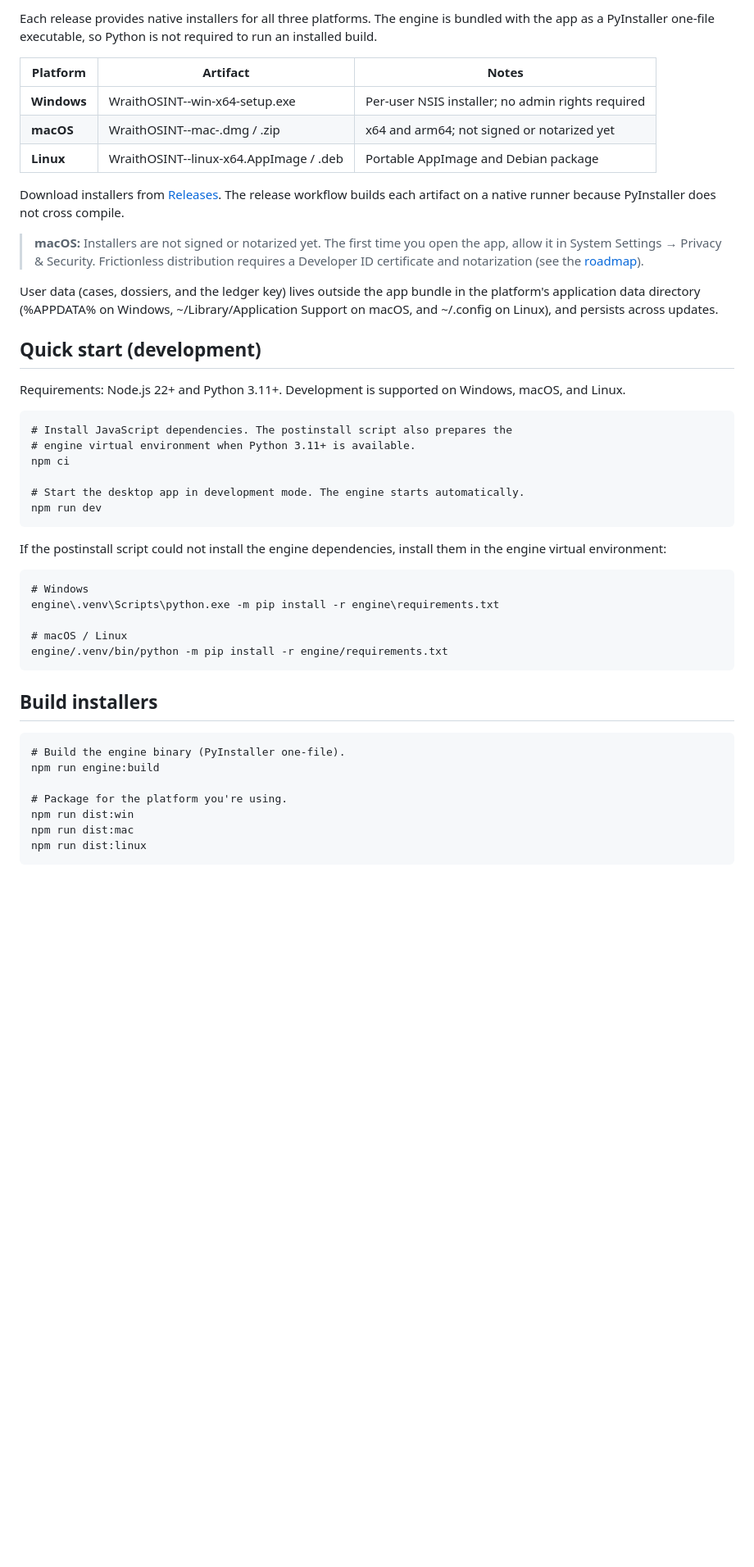
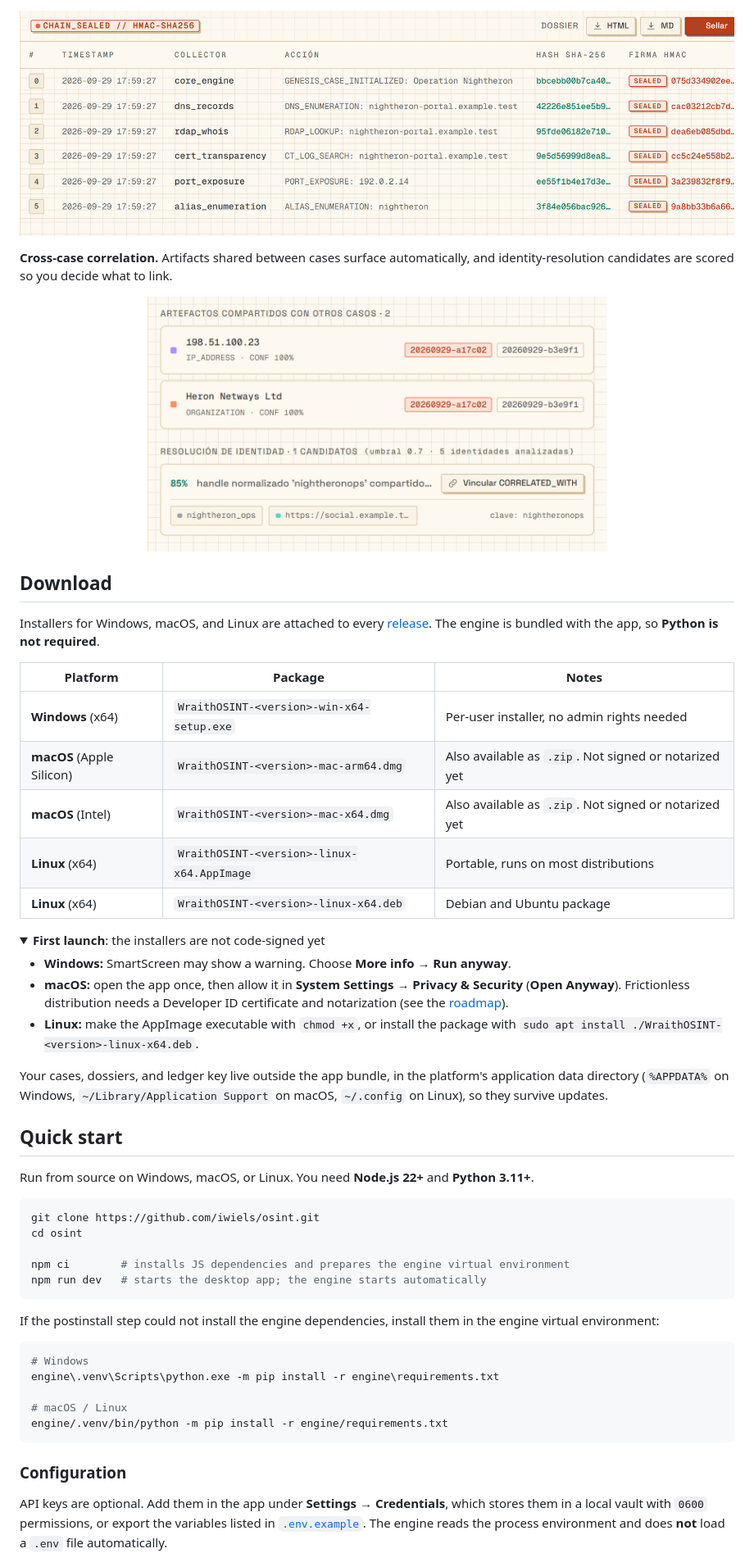
Before and after one commit to iwiels/osint, a Markdown page: README.md, the part around one of its changes. Shown at 82% size. Drawn GitHub-style; pictures changed too: docs/assets/screenshots/correlations.png (added), docs/assets/screenshots/custody.png (added); folded sections open; blank space fills up the shorter version.

````diff
--- a/README.md
+++ b/README.md
@@ -56,56 +66,72 @@ See [ARCHITECTURE.md](ARCHITECTURE.md) for details.
 
-Each release provides native installers for all three platforms. The engine is
-bundled with the app as a PyInstaller one-file executable, so Python is not
-required to run an installed build.
+<p align="center">
+  <img src="docs/assets/screenshots/custody.png" alt="The custody view: ledger blocks with collector, action, SHA-256 hash and a SEALED HMAC signature" width="900">
+</p>
 
-| Platform | Artifact | Notes |
+**Cross-case correlation.** Artifacts shared between cases surface automatically,
+and identity-resolution candidates are scored so you decide what to link.
+
+<p align="center">
+  <img src="docs/assets/screenshots/correlations.png" alt="The correlations view: artifacts shared between two cases and one identity-resolution candidate" width="560">
+</p>
+
+## Download
+
+Installers for Windows, macOS, and Linux are attached to every
+[release](https://github.com/iwiels/osint/releases/latest). The engine is bundled
+with the app, so **Python is not required**.
+
+| Platform | Package | Notes |
 |---|---|---|
-| **Windows** | WraithOSINT-<version>-win-x64-setup.exe | Per-user NSIS installer; no admin rights required |
-| **macOS** | WraithOSINT-<version>-mac-<arch>.dmg / .zip | x64 and arm64; not signed or notarized yet |
-| **Linux** | WraithOSINT-<version>-linux-x64.AppImage / .deb | Portable AppImage and Debian package |
+| **Windows** (x64) | `WraithOSINT-<version>-win-x64-setup.exe` | Per-user installer, no admin rights needed |
+| **macOS** (Apple Silicon) | `WraithOSINT-<version>-mac-arm64.dmg` | Also available as `.zip`. Not signed or notarized yet |
+| **macOS** (Intel) | `WraithOSINT-<version>-mac-x64.dmg` | Also available as `.zip`. Not signed or notarized yet |
+| **Linux** (x64) | `WraithOSINT-<version>-linux-x64.AppImage` | Portable, runs on most distributions |
+| **Linux** (x64) | `WraithOSINT-<version>-linux-x64.deb` | Debian and Ubuntu package |
 
-Download installers from [Releases](../../releases). The release workflow
-builds each artifact on a native runner because PyInstaller does not cross
-compile.
+<details>
+<summary><b>First launch</b>: the installers are not code-signed yet</summary>
 
-> **macOS:** Installers are not signed or notarized yet. The first time you open
-> the app, allow it in System Settings → Privacy & Security. Frictionless
-> distribution requires a Developer ID certificate and notarization (see the
-> [roadmap](ARCHITECTURE.md#roadmap)).
+- **Windows:** SmartScreen may show a warning. Choose **More info → Run anyway**.
+- **macOS:** open the app once, then allow it in **System Settings → Privacy & Security**
+  (**Open Anyway**). Frictionless distribution needs a Developer ID certificate and
+  notarization (see the [roadmap](ARCHITECTURE.md#roadmap)).
+- **Linux:** make the AppImage executable with `chmod +x`, or install the package with
+  `sudo apt install ./WraithOSINT-<version>-linux-x64.deb`.
 
-User data (cases, dossiers, and the ledger key) lives outside the app bundle in
-the platform's application data directory (%APPDATA% on Windows,
-~/Library/Application Support on macOS, and ~/.config on Linux), and persists
-across updates.
+</details>
 
-## Quick start (development)
+Your cases, dossiers, and ledger key live outside the app bundle, in the platform's
+application data directory (`%APPDATA%` on Windows, `~/Library/Application Support`
+on macOS, `~/.config` on Linux), so they survive updates.
 
-Requirements: Node.js 22+ and Python 3.11+. Development is supported on Windows,
-macOS, and Linux.
+## Quick start
 
-    # Install JavaScript dependencies. The postinstall script also prepares the
-    # engine virtual environment when Python 3.11+ is available.
-    npm ci
+Run from source on Windows, macOS, or Linux. You need **Node.js 22+** and **Python 3.11+**.
 
-    # Start the desktop app in development mode. The engine starts automatically.
-    npm run dev
+```bash
+git clone https://github.com/iwiels/osint.git
+cd osint
 
-If the postinstall script could not install the engine dependencies, install
-them in the engine virtual environment:
+npm ci        # installs JS dependencies and prepares the engine virtual environment
+npm run dev   # starts the desktop app; the engine starts automatically
+```
 
-    # Windows
-    engine\.venv\Scripts\python.exe -m pip install -r engine\requirements.txt
+If the postinstall step could not install the engine dependencies, install them
+in the engine virtual environment:
 
-    # macOS / Linux
-    engine/.venv/bin/python -m pip install -r engine/requirements.txt
+```bash
+# Windows
+engine\.venv\Scripts\python.exe -m pip install -r engine\requirements.txt
 
-## Build installers
+# macOS / Linux
+engine/.venv/bin/python -m pip install -r engine/requirements.txt
+```
 
-    # Build the engine binary (PyInstaller one-file).
-    npm run engine:build
+### Configuration
 
-    # Package for the platform you're using.
-    npm run dist:win
-    npm run dist:mac
-    npm run dist:linux
+API keys are optional. Add them in the app under **Settings → Credentials**, which
+stores them in a local vault with `0600` permissions, or export the variables listed
+in [`.env.example`](.env.example). The engine reads the process environment and does
+**not** load a `.env` file automatically.
 
````
Also changed, not shown: other parts of README.md (+197 -124 lines), CHANGELOG.md (+12 -4 lines), docs/assets/screenshots/overview.png (added), 2 other files.
